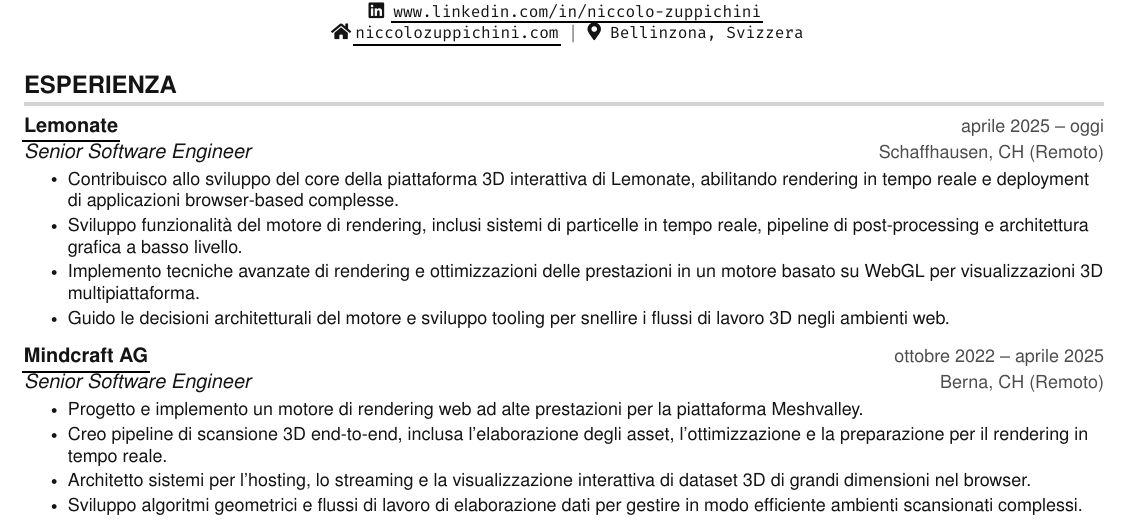
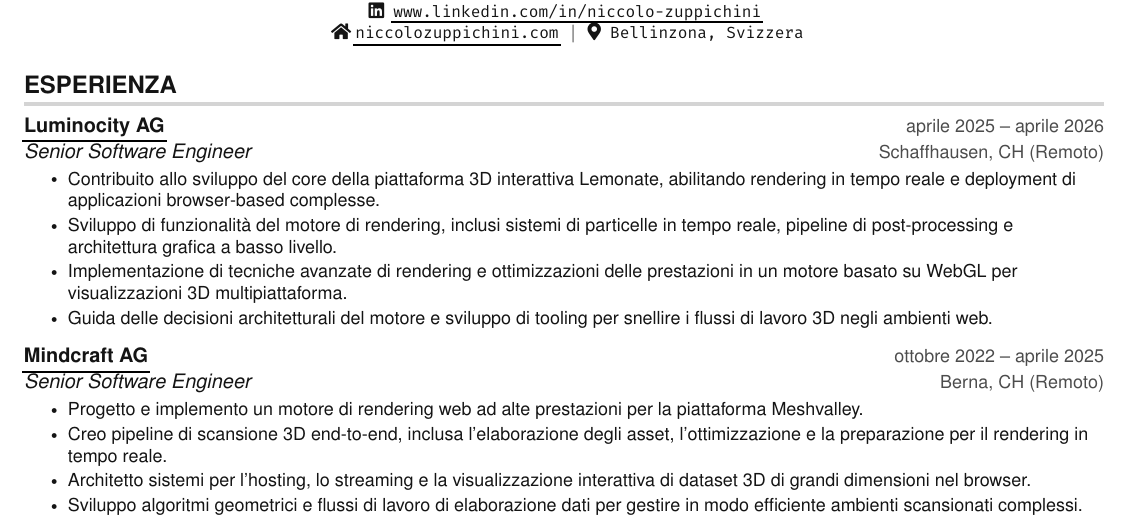
Before and after one commit to Rage997/CurriculumVitae, a LaTeX CV (cv/zuppichini_curriculum_it.tex): part of page 1 of 2, cut so that both start at the same text. Compiled offline with pdfLaTeX.

Commit message:
Updated tex files

```diff
--- a/cv/zuppichini_curriculum_it.tex
+++ b/cv/zuppichini_curriculum_it.tex
@@ -19,15 +19,15 @@
 \section{ESPERIENZA}
   \resumeSubHeadingListStart
 
-%-----------Lemonate-----------
+%-----------Luminocity-----------
 \resumeSubheading
-    {\href{https://lemonate.io/}{Lemonate}}{aprile 2025 -- oggi}
+    {\href{https://luminocity.ch/}{Luminocity AG}}{aprile 2025 -- aprile 2026}
     {Senior Software Engineer}{Schaffhausen, CH (Remoto)}
     \resumeItemListStart
-      \resumeItem{Contribuisco allo sviluppo del core della piattaforma 3D interattiva di Lemonate, abilitando rendering in tempo reale e deployment di applicazioni browser-based complesse.}
-      \resumeItem{Sviluppo funzionalit\`a del motore di rendering, inclusi sistemi di particelle in tempo reale, pipeline di post-processing e architettura grafica a basso livello.}
-      \resumeItem{Implemento tecniche avanzate di rendering e ottimizzazioni delle prestazioni in un motore basato su WebGL per visualizzazioni 3D multipiattaforma.}
-      \resumeItem{Guido le decisioni architetturali del motore e sviluppo tooling per snellire i flussi di lavoro 3D negli ambienti web.}
+      \resumeItem{Contribuito allo sviluppo del core della piattaforma 3D interattiva Lemonate, abilitando rendering in tempo reale e deployment di applicazioni browser-based complesse.}
+      \resumeItem{Sviluppo di funzionalit\`a del motore di rendering, inclusi sistemi di particelle in tempo reale, pipeline di post-processing e architettura grafica a basso livello.}
+      \resumeItem{Implementazione di tecniche avanzate di rendering e ottimizzazioni delle prestazioni in un motore basato su WebGL per visualizzazioni 3D multipiattaforma.}
+      \resumeItem{Guida delle decisioni architetturali del motore e sviluppo di tooling per snellire i flussi di lavoro 3D negli ambienti web.}
     \resumeItemListEnd
 
 %-----------Mindcraft AG-----------
```
Also changed, not shown: cv/zuppichini_curriculum.tex (+6 -6 lines), cv/zuppichini_curriculum_de.tex (+3 -3 lines), 1 other file.
